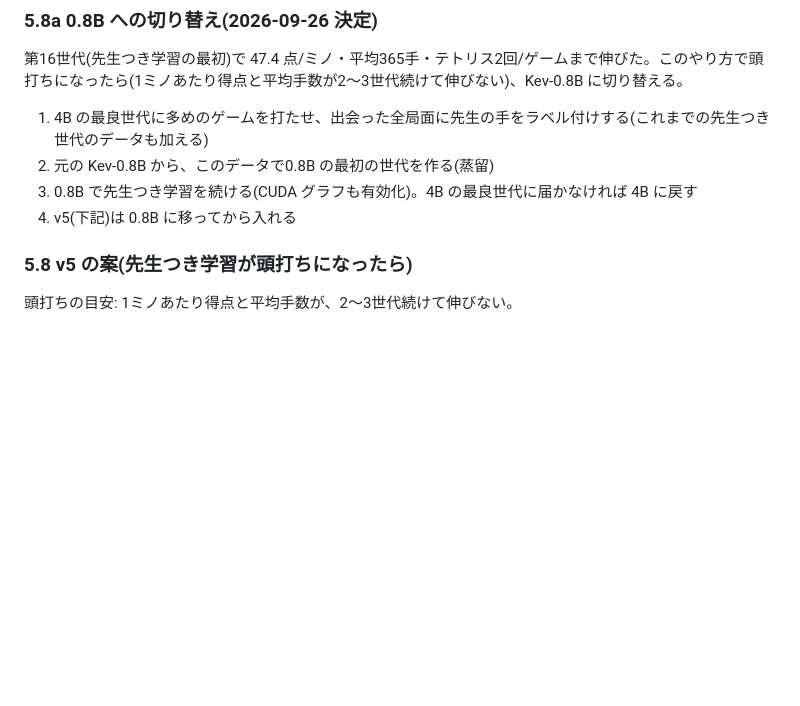
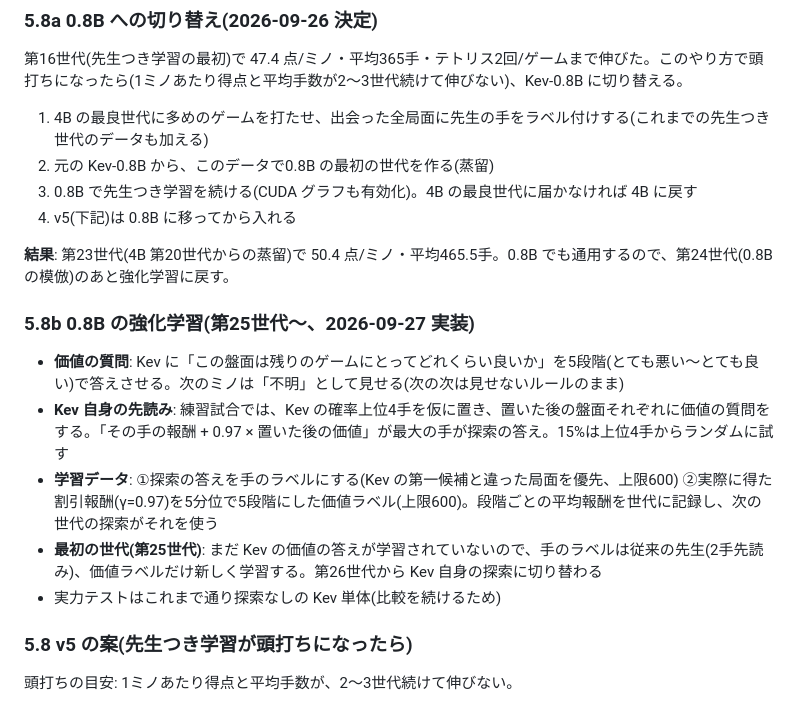
Before and after one commit to airpocket-soundman/kev-tetris, a Markdown page: docs/plan.md, the part around the change. Rendered like a GitHub page; blank space fills up the shorter version.

Commit message:
docs: plan for RL on Kev-0.8B (value question + Kev's own lookahead) from gen 25
Co-Authored-By: Claude Opus 5.5 <noreply@anthropic.com>

```diff
--- a/docs/plan.md
+++ b/docs/plan.md
@@ -178,6 +178,16 @@ v2 の効果を見てから、次をまとめて入れる。v2 の検証が濁
 3. 0.8B で先生つき学習を続ける(CUDA グラフも有効化)。4B の最良世代に届かなければ 4B に戻す
 4. v5(下記)は 0.8B に移ってから入れる
 
+**結果**: 第23世代(4B 第20世代からの蒸留)で 50.4 点/ミノ・平均465.5手。0.8B でも通用するので、第24世代(0.8B の模倣)のあと強化学習に戻す。
+
+### 5.8b 0.8B の強化学習(第25世代〜、2026-09-27 実装)
+
+- **価値の質問**: Kev に「この盤面は残りのゲームにとってどれくらい良いか」を5段階(とても悪い〜とても良い)で答えさせる。次のミノは「不明」として見せる(次の次は見せないルールのまま)
+- **Kev 自身の先読み**: 練習試合では、Kev の確率上位4手を仮に置き、置いた後の盤面それぞれに価値の質問をする。「その手の報酬 + 0.97 × 置いた後の価値」が最大の手が探索の答え。15%は上位4手からランダムに試す
+- **学習データ**: ①探索の答えを手のラベルにする(Kev の第一候補と違った局面を優先、上限600) ②実際に得た割引報酬(γ=0.97)を5分位で5段階にした価値ラベル(上限600)。段階ごとの平均報酬を世代に記録し、次の世代の探索がそれを使う
+- **最初の世代(第25世代)**: まだ Kev の価値の答えが学習されていないので、手のラベルは従来の先生(2手先読み)、価値ラベルだけ新しく学習する。第26世代から Kev 自身の探索に切り替わる
+- 実力テストはこれまで通り探索なしの Kev 単体(比較を続けるため)
+
 ### 5.8 v5 の案(先生つき学習が頭打ちになったら)
 
 頭打ちの目安: 1ミノあたり得点と平均手数が、2〜3世代続けて伸びない。
```
